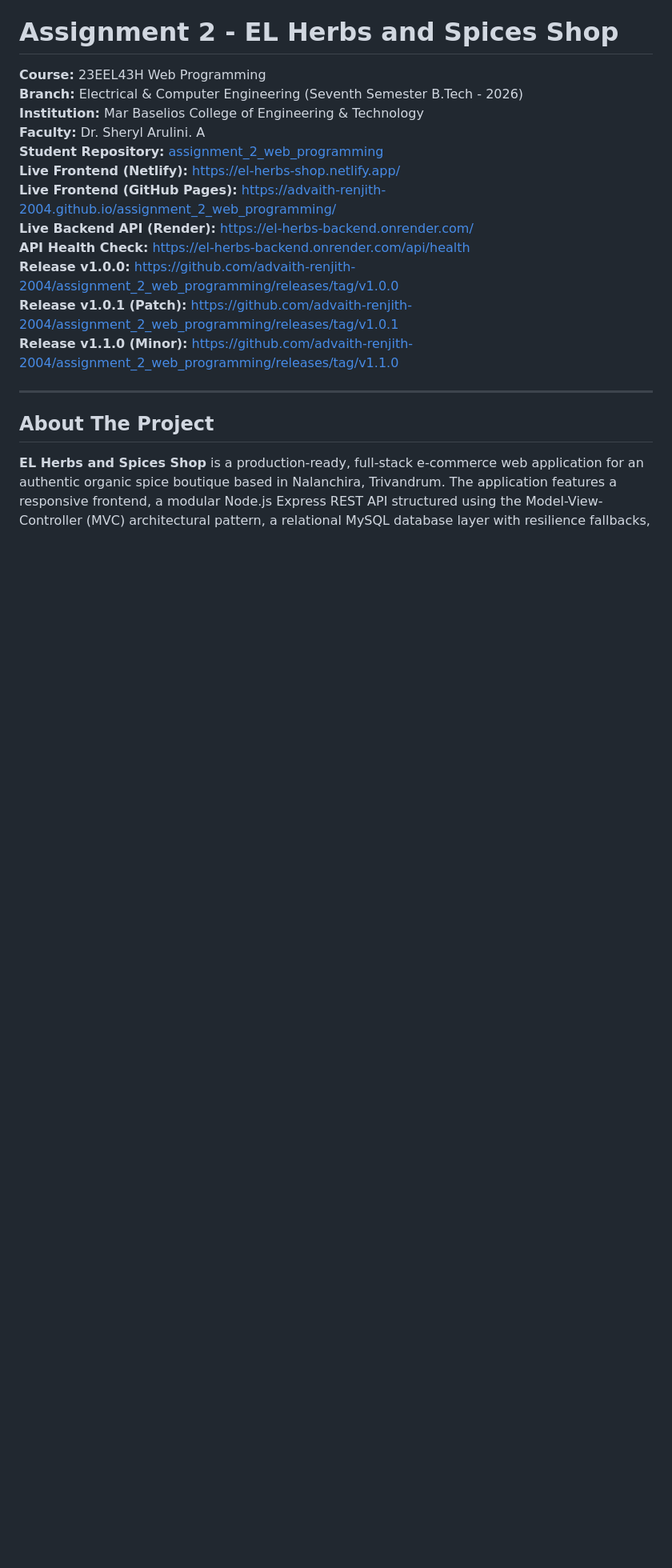
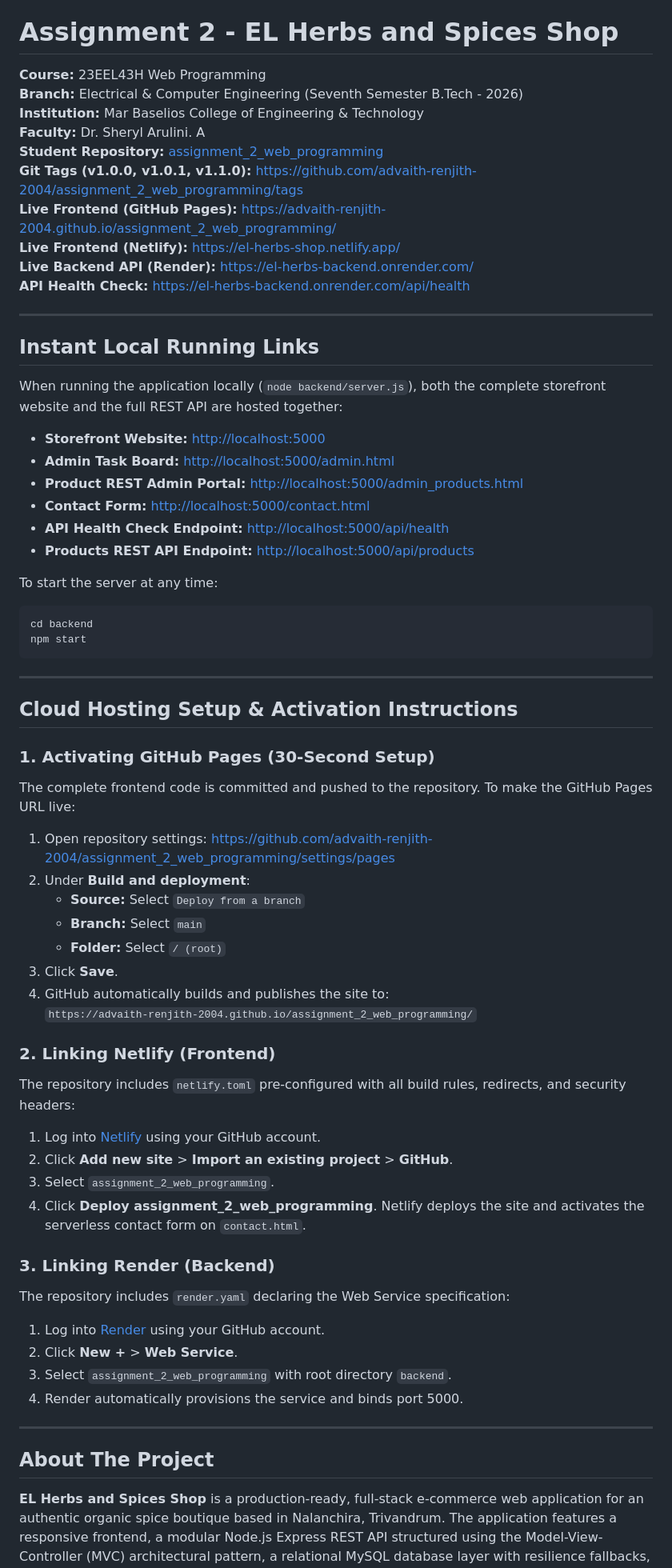
Before and after one commit to advaith-renjith-2004/assignment_2_web_programming, a Markdown page: README.md, the part around one of its changes. Shown at 80% size. Drawn GitHub-style; blank space fills up the shorter version.

````diff
--- a/README.md
+++ b/README.md
@@ -5,13 +5,59 @@
 **Institution:** Mar Baselios College of Engineering & Technology
 **Faculty:** Dr. Sheryl Arulini. A
 **Student Repository:** [assignment_2_web_programming](https://github.com/advaith-renjith-2004/assignment_2_web_programming)
+**Git Tags (v1.0.0, v1.0.1, v1.1.0):** [https://github.com/advaith-renjith-2004/assignment_2_web_programming/tags](https://github.com/advaith-renjith-2004/assignment_2_web_programming/tags)
+**Live Frontend (GitHub Pages):** [https://advaith-renjith-2004.github.io/assignment_2_web_programming/](https://advaith-renjith-2004.github.io/assignment_2_web_programming/)
 **Live Frontend (Netlify):** [https://el-herbs-shop.netlify.app/](https://el-herbs-shop.netlify.app/)
-**Live Frontend (GitHub Pages):** [https://advaith-renjith-2004.github.io/assignment_2_web_programming/](https://advaith-renjith-2004.github.io/assignment_2_web_programming/)
 **Live Backend API (Render):** [https://el-herbs-backend.onrender.com/](https://el-herbs-backend.onrender.com/)
 **API Health Check:** [https://el-herbs-backend.onrender.com/api/health](https://el-herbs-backend.onrender.com/api/health)
-**Release v1.0.0:** [https://github.com/advaith-renjith-2004/assignment_2_web_programming/releases/tag/v1.0.0](https://github.com/advaith-renjith-2004/assignment_2_web_programming/releases/tag/v1.0.0)
-**Release v1.0.1 (Patch):** [https://github.com/advaith-renjith-2004/assignment_2_web_programming/releases/tag/v1.0.1](https://github.com/advaith-renjith-2004/assignment_2_web_programming/releases/tag/v1.0.1)
-**Release v1.1.0 (Minor):** [https://github.com/advaith-renjith-2004/assignment_2_web_programming/releases/tag/v1.1.0](https://github.com/advaith-renjith-2004/assignment_2_web_programming/releases/tag/v1.1.0)
+
+---
+
+## Instant Local Running Links
+
+When running the application locally (`node backend/server.js`), both the complete storefront website and the full REST API are hosted together:
+
+- **Storefront Website:** [http://localhost:5000](http://localhost:5000)
+- **Admin Task Board:** [http://localhost:5000/admin.html](http://localhost:5000/admin.html)
+- **Product REST Admin Portal:** [http://localhost:5000/admin_products.html](http://localhost:5000/admin_products.html)
+- **Contact Form:** [http://localhost:5000/contact.html](http://localhost:5000/contact.html)
+- **API Health Check Endpoint:** [http://localhost:5000/api/health](http://localhost:5000/api/health)
+- **Products REST API Endpoint:** [http://localhost:5000/api/products](http://localhost:5000/api/products)
+
+To start the server at any time:
+```bash
+cd backend
+npm start
+```
+
+---
+
+## Cloud Hosting Setup & Activation Instructions
+
+### 1. Activating GitHub Pages (30-Second Setup)
+The complete frontend code is committed and pushed to the repository. To make the GitHub Pages URL live:
+1. Open repository settings: [https://github.com/advaith-renjith-2004/assignment_2_web_programming/settings/pages](https://github.com/advaith-renjith-2004/assignment_2_web_programming/settings/pages)
+2. Under **Build and deployment**:
+   - **Source:** Select `Deploy from a branch`
+   - **Branch:** Select `main`
+   - **Folder:** Select `/ (root)`
+3. Click **Save**.
+4. GitHub automatically builds and publishes the site to:
+   `https://advaith-renjith-2004.github.io/assignment_2_web_programming/`
+
+### 2. Linking Netlify (Frontend)
+The repository includes `netlify.toml` pre-configured with all build rules, redirects, and security headers:
+1. Log into [Netlify](https://app.netlify.com) using your GitHub account.
+2. Click **Add new site** > **Import an existing project** > **GitHub**.
+3. Select `assignment_2_web_programming`.
+4. Click **Deploy assignment_2_web_programming**. Netlify deploys the site and activates the serverless contact form on `contact.html`.
+
+### 3. Linking Render (Backend)
+The repository includes `render.yaml` declaring the Web Service specification:
+1. Log into [Render](https://dashboard.render.com) using your GitHub account.
+2. Click **New +** > **Web Service**.
+3. Select `assignment_2_web_programming` with root directory `backend`.
+4. Render automatically provisions the service and binds port 5000.
 
 ---
 
````
Also changed, not shown: other parts of README.md (+15 -52 lines).
